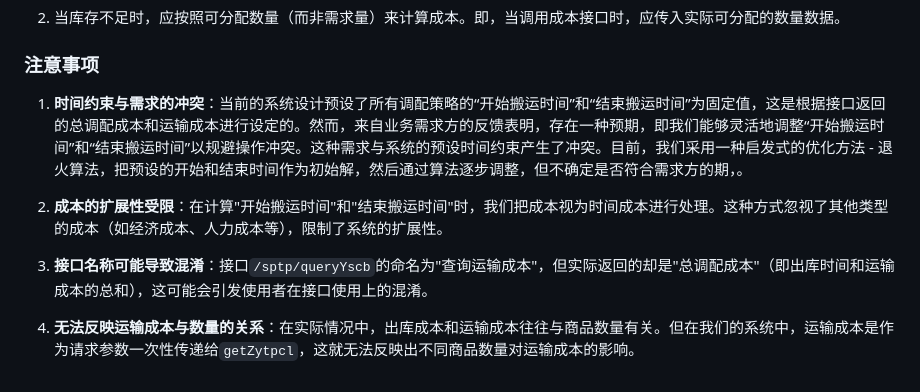
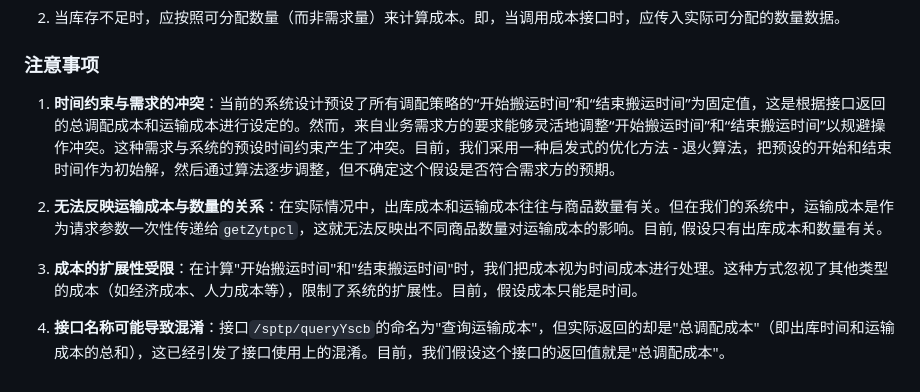
Before and after one commit to SuuTTT/wuliu, a Markdown page: doc/需求文档.md, the part around the change. Drawn GitHub-style.

Commit message:
add assumption to solve problems

```diff
--- a/doc/需求文档.md
+++ b/doc/需求文档.md
@@ -233,11 +233,11 @@ c. 优先级：必须严格按照订单在输入列表的先后顺序分配优
 ### 注意事项
 
 
-1. **时间约束与需求的冲突**：当前的系统设计预设了所有调配策略的“开始搬运时间”和“结束搬运时间”为固定值，这是根据接口返回的总调配成本和运输成本进行设定的。然而，来自业务需求方的反馈表明，存在一种预期，即我们能够灵活地调整“开始搬运时间”和“结束搬运时间”以规避操作冲突。这种需求与系统的预设时间约束产生了冲突。目前，我们采用一种启发式的优化方法 - 退火算法，把预设的开始和结束时间作为初始解，然后通过算法逐步调整，但不确定是否符合需求方的期，。
+1. **时间约束与需求的冲突**：当前的系统设计预设了所有调配策略的“开始搬运时间”和“结束搬运时间”为固定值，这是根据接口返回的总调配成本和运输成本进行设定的。然而，来自业务需求方的要求能够灵活地调整“开始搬运时间”和“结束搬运时间”以规避操作冲突。这种需求与系统的预设时间约束产生了冲突。目前，我们采用一种启发式的优化方法 - 退火算法，把预设的开始和结束时间作为初始解，然后通过算法逐步调整，但不确定这个假设是否符合需求方的预期。
 
 
-2. **成本的扩展性受限**：在计算"开始搬运时间"和"结束搬运时间"时，我们把成本视为时间成本进行处理。这种方式忽视了其他类型的成本（如经济成本、人力成本等），限制了系统的扩展性。
+2. **无法反映运输成本与数量的关系**：在实际情况中，出库成本和运输成本往往与商品数量有关。但在我们的系统中，运输成本是作为请求参数一次性传递给`getZytpcl`，这就无法反映出不同商品数量对运输成本的影响。目前, 假设只有出库成本和数量有关。
 
-3. **接口名称可能导致混淆**：接口`/sptp/queryYscb`的命名为"查询运输成本"，但实际返回的却是"总调配成本"（即出库时间和运输成本的总和），这可能会引发使用者在接口使用上的混淆。
+3. **成本的扩展性受限**：在计算"开始搬运时间"和"结束搬运时间"时，我们把成本视为时间成本进行处理。这种方式忽视了其他类型的成本（如经济成本、人力成本等），限制了系统的扩展性。目前，假设成本只能是时间。
 
-4. **无法反映运输成本与数量的关系**：在实际情况中，出库成本和运输成本往往与商品数量有关。但在我们的系统中，运输成本是作为请求参数一次性传递给`getZytpcl`，这就无法反映出不同商品数量对运输成本的影响。
+4. **接口名称可能导致混淆**：接口`/sptp/queryYscb`的命名为"查询运输成本"，但实际返回的却是"总调配成本"（即出库时间和运输成本的总和），这已经引发了接口使用上的混淆。目前，我们假设这个接口的返回值就是"总调配成本"。
```
